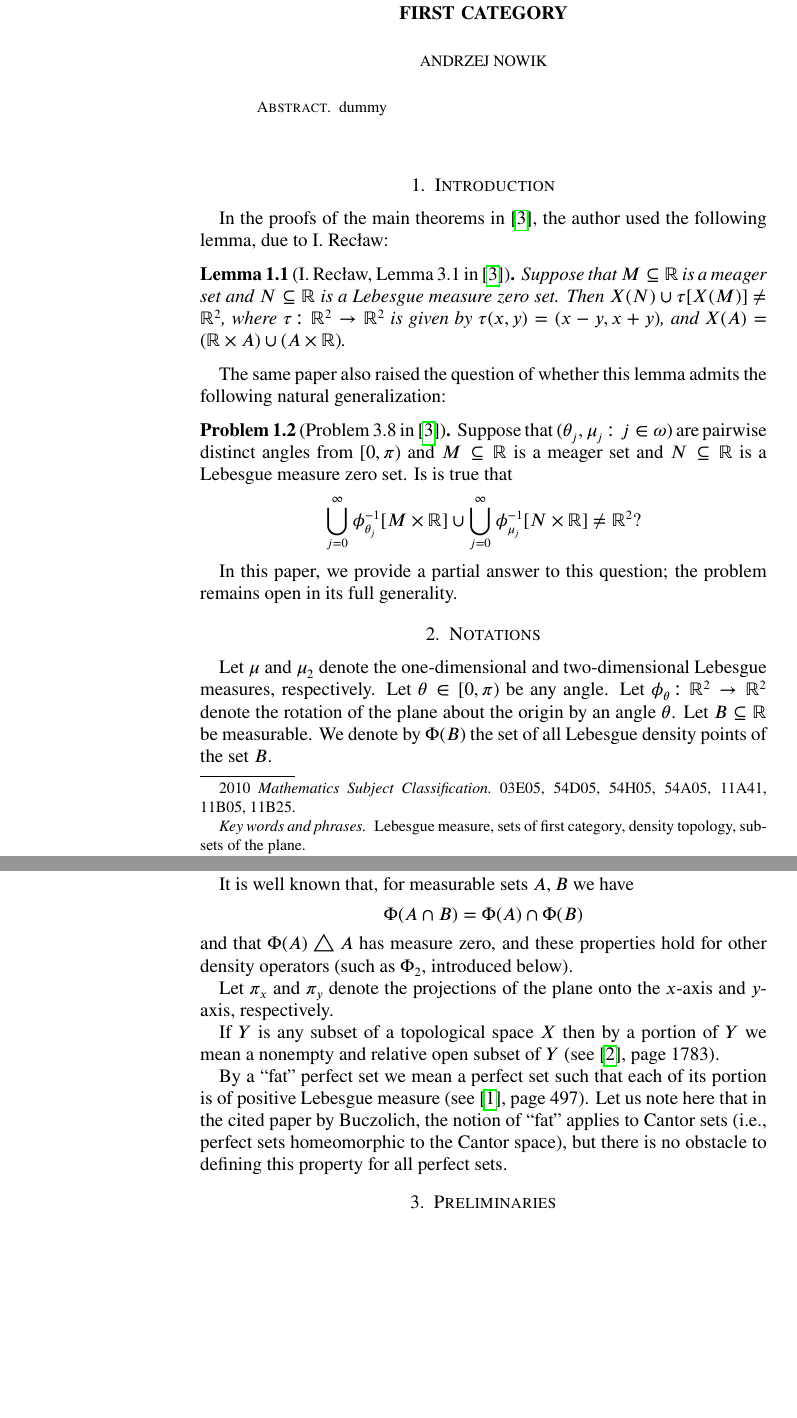
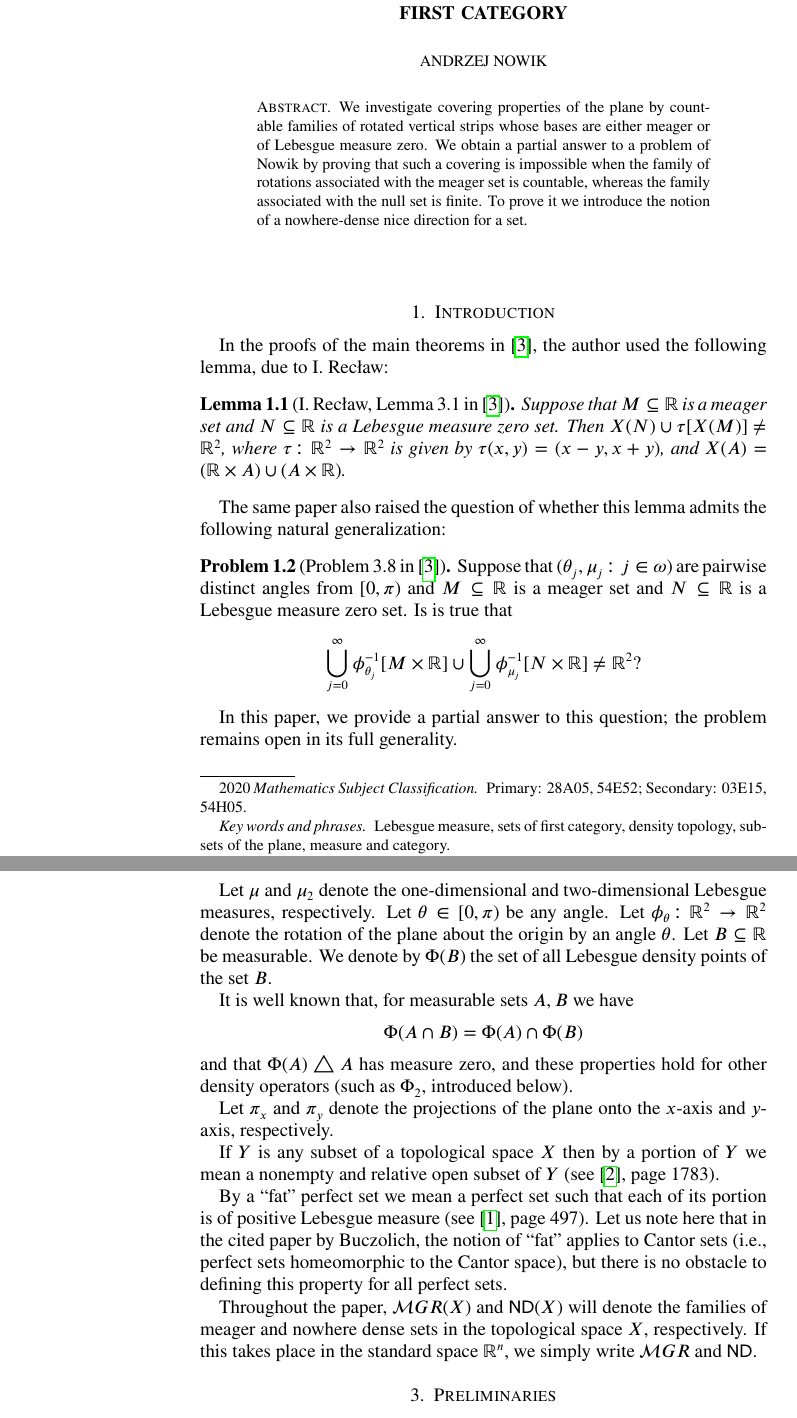
Before and after one commit to srod-prog-cwiczenia/Biezace_Wypieki, a LaTeX paper (Rotacje/rotacje.tex, which reads Rotacje/rotacje_konfiguracja.tex): two parts of pages 1 and 2 of 9, joined at a grey line, cut so that both start at the same text, the shorter picture padded with empty space. Compiled offline with pdfLaTeX.

```diff
--- a/Rotacje/rotacje.tex
+++ b/Rotacje/rotacje.tex
@@ -8,6 +8,7 @@
 % 1. odkomentowac \address i \email
 % 2. odkomentowac \keywords{} \subjclass
 \documentclass[12pt]{amsart}
+\input{rotacje_konfiguracja}
 \usepackage{amssymb} % ten pakiet jest nieodzowny m.in. po to aby zrenderowac instrukcje varsubsetneq
 \usepackage{amsmath}
 \usepackage{latexsym}
@@ -37,7 +38,9 @@
 %ten pakiet sluzy do sprawdzania m.in. czy odpowiednie pozycje bibliograficzne
 %sa faktycznie uzywane w tresci pliku. Przypuszczalnie nalezy go
 %uruchamiac tylko podczas weryfikacji pliku - w oficjalnej wersji powininen byc wylaczony.
-\usepackage{refcheck}
+\ifdraft
+  \usepackage{refcheck}
+\fi
 %pakiet dolaczony na razie po to aby moc utworzyc ,,monstrualne'' kwantyfikatory bigforall i bigexists
 \usepackage{graphicx}
 %pakiet rotating służy do obracania obiektów, takich jak tekst, tabele, obrazy, wykresy itp.
@@ -59,8 +62,9 @@
 \usepackage[backend=biber]{biblatex}
 
 %%% to pozwala kontrolować overfulle, są one zaznaczane na marginesie czarną beleczką (o zadanym rozmiarze):
+\ifdraft
 \overfullrule=5pt
-
+\fi
 %---------------------------------------------------------------------
 % Theorems
 %---------------------------------------------------------------------
@@ -225,9 +229,12 @@
 \newcommand{\yxMu}{\hat{y}(\hat{x}(\mu))}
 
 %\renewcommand\abstractname{Summary}
-\pagestyle{myheadings}
+\ifdraft
+  \pagestyle{myheadings}
+\fi
 %%%To print the date and time on each page
 %%% comment out if not needed (next 14 lines)
+\ifdraft
 \makeatletter
 {\newcount\@hour}
 {\newcount\@minute}
@@ -240,15 +247,8 @@
 \def\ctimenow{\hfil{\tt \jobname.tex, \today~Time: \timenow }\hfil}
       \let\@oddfoot\ctimenow\let\@evenfoot\ctimenow
 \makeatother
-
 \markboth{{\bf Andrzej Nowik}}{\bf \today}
-
-\newcommand{\comentario}[1]{\if\uwzglednicKomentarze t \marginpar{\tt #1} \fi}
-% To see corrections comment next line and uncomment the second one
-\newcommand{\correction}[2]{#1}
-% \newcommand{\correction}[2]{#2}
-% To see corrections comment next line and uncomment the second one
-
+\fi
 \author{Andrzej Nowik}
 \address[]{
 Andrzej Nowik\\
@@ -261,10 +261,13 @@
 
 \addbibresource{rotacje_plik_pomocniczo_tymczasowy.bib}
 
+\ifstarawersjatex
+% starszy LaTeX
+\begin{filecontents*}{rotacje_plik_pomocniczo_tymczasowy.bib}
+\else
 % nowsza skladnia filecontents
 \begin{filecontents*}[overwrite]{rotacje_plik_pomocniczo_tymczasowy.bib}
-% starszy LaTeX
-%\begin{filecontents*}{rotacje_plik_pomocniczo_tymczasowy.bib}
+\fi
 
 @article {WagnerBojakowska19921993,
     AUTHOR = {Wagner-Bojakowska, El\.zbieta},
@@ -315,11 +318,18 @@
 %a full title
 On rotations of sets of measure zero and sets of first category
 }
-\keywords{Lebesgue measure, sets of first category, density topology, subsets of the plane}
-\subjclass[2010]{03E05, 54D05, 54H05, 54A05, 11A41, 11B05, 11B25}
+\keywords{Lebesgue measure, sets of first category, density topology, subsets of the plane,
+measure and category}
+\subjclass[2020]{Primary: 28A05, 54E52; Secondary: 03E15, 54H05}
 
 \begin{abstract}
-dummy
+  We investigate covering properties of the plane by countable families of rotated vertical strips
+whose bases are either meager or of Lebesgue measure zero.
+We obtain a partial answer to a problem of Nowik by proving that such a covering
+is impossible when the family of rotations associated with the meager set is countable,
+whereas the family associated with the null set is finite.
+To prove it we introduce the notion of a nowhere-dense
+nice direction for a set.
 \end{abstract}
 
 \maketitle
@@ -384,6 +394,12 @@
 the notion of ``fat'' applies to Cantor sets
 (i.e., perfect sets homeomorphic to the Cantor space),
 but there is no obstacle to defining this property for all perfect sets.
+
+Throughout the paper, $\meager(X)$ and $\ND(X)$ will denote the families
+of meager and nowhere dense sets in the topological space $X$, respectively.
+If this takes place in the standard space $\real^n$, we simply write
+$\meager$ and $\ND$.
+
 \section{Preliminaries}
 
 Recall the classical notion of a density point in the plane
--- /dev/null
+++ b/Rotacje/rotacje_konfiguracja.tex
@@ -0,0 +1,4 @@
+\newif\ifstarawersjatex
+\starawersjatexfalse
+\newif\ifdraft
+\drafttrue
```
Also changed, not shown: Rotacje/rotacje.tex (6 more changed lines).
